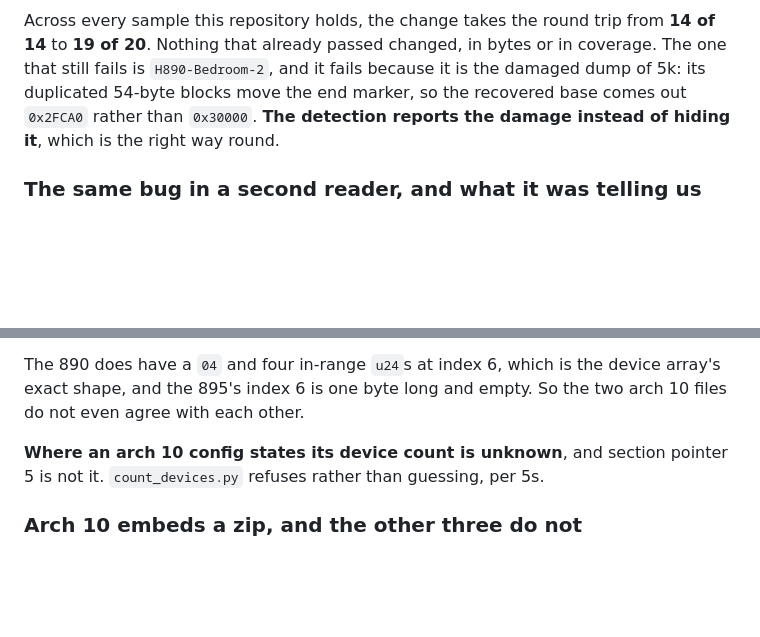
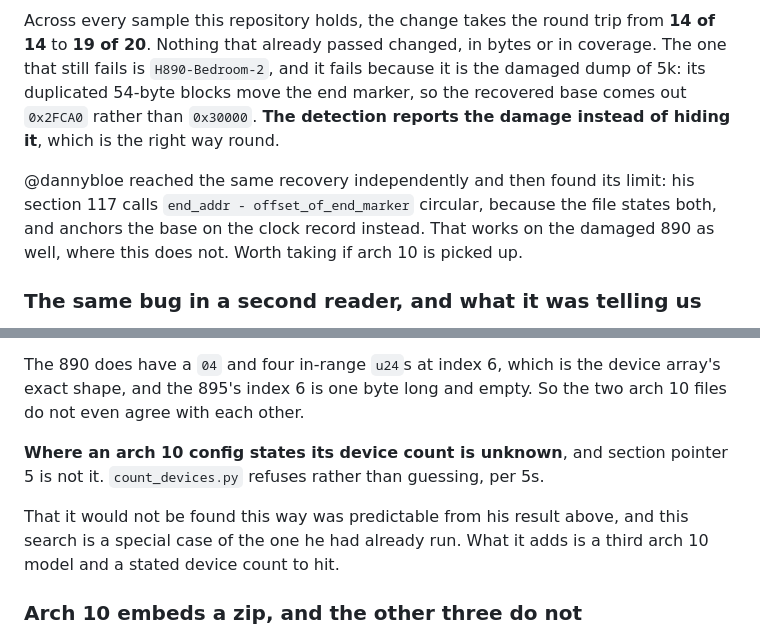
Before and after one commit to trelowney/harmony-decompiler, a Markdown page: docs/FORMAT.md, 2 parts joined by grey strips. GitHub-like rendering; blank space fills up the shorter version.

```diff
--- a/docs/FORMAT.md
+++ b/docs/FORMAT.md
@@ -3428,6 +3428,11 @@ the damaged dump of 5k: its duplicated 54-byte blocks move the end marker, so th
 recovered base comes out `0x2FCA0` rather than `0x30000`. **The detection reports
 the damage instead of hiding it**, which is the right way round.
 
+@dannybloe reached the same recovery independently and then found its limit: his
+section 117 calls `end_addr - offset_of_end_marker` circular, because the file
+states both, and anchors the base on the clock record instead. That works on the
+damaged 890 as well, where this does not. Worth taking if arch 10 is picked up.
+
 ### The same bug in a second reader, and what it was telling us
 
 `count_devices.py` derived the base its own way, `u32(blob, 4) - (len(blob) - 4)`,
@@ -3659,6 +3689,10 @@ arch 10 files do not even agree with each other.
 **Where an arch 10 config states its device count is unknown**, and section
 pointer 5 is not it. `count_devices.py` refuses rather than guessing, per 5s.
 
+That it would not be found this way was predictable from his result above, and
+this search is a special case of the one he had already run. What it adds is a
+third arch 10 model and a stated device count to hit.
+
 ### Arch 10 embeds a zip, and the other three do not
 
 Searching the 895 for its device names by ASCII found none, and found this
```
Also changed, not shown: other parts of docs/FORMAT.md (+35 -1 lines).
